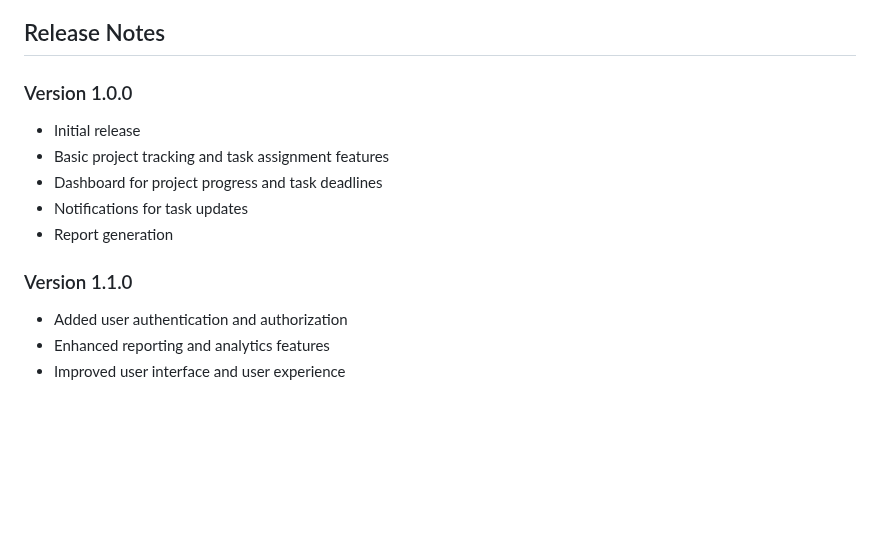
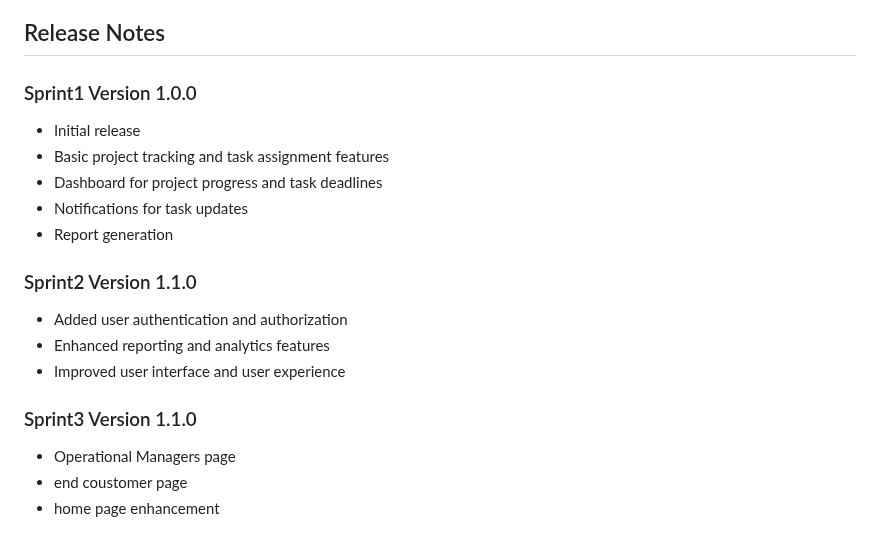
Before and after one commit to rajkandula/Solar-Construction-Managment-Software, a Markdown page: README.md, the part around the change. GitHub-like rendering; blank space fills up the shorter version.

```diff
--- a/README.md
+++ b/README.md
@@ -100,7 +100,7 @@ Future plans for this project include:
 
 ## Release Notes
 
-### Version 1.0.0
+### Sprint1 Version 1.0.0
 
 - Initial release
 - Basic project tracking and task assignment features
@@ -108,8 +108,14 @@ Future plans for this project include:
 - Notifications for task updates
 - Report generation
 
-### Version 1.1.0
+### Sprint2 Version 1.1.0
 
 - Added user authentication and authorization
 - Enhanced reporting and analytics features
 - Improved user interface and user experience
+
+### Sprint3 Version 1.1.0
+
+- Operational Managers page
+- end coustomer page
+- home page enhancement
```
